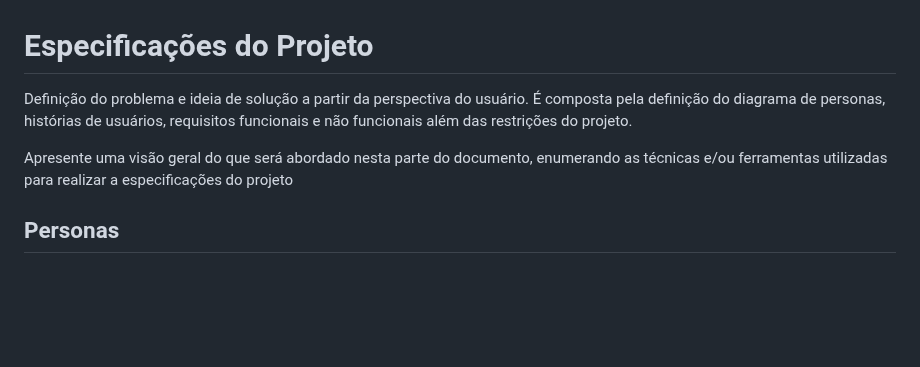
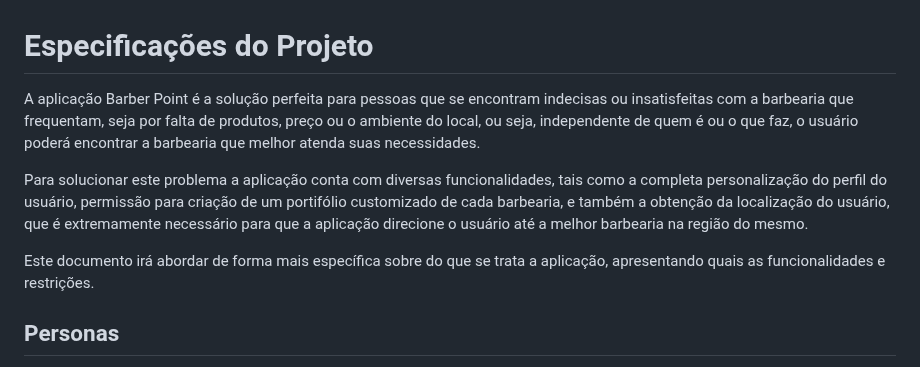
Before and after one commit to ICEI-PUC-Minas-PCO-SI/pco-si-2023-1-p1-proj-web-t2-g3-grupo-3, a Markdown page: docs/especification.md, the part around the change. GitHub-like rendering; blank space fills up the shorter version.

Commit message:
Introdução

```diff
--- a/docs/especification.md
+++ b/docs/especification.md
@@ -1,8 +1,10 @@
 # Especificações do Projeto
 
-Definição do problema e ideia de solução a partir da perspectiva do usuário. É composta pela definição do  diagrama de personas, histórias de usuários, requisitos funcionais e não funcionais além das restrições do projeto.
+A aplicação Barber Point é a solução perfeita para pessoas que se encontram indecisas ou insatisfeitas com a barbearia que frequentam, seja por falta de produtos, preço ou o ambiente do local, ou seja, independente de quem é ou o que faz, o usuário poderá encontrar a barbearia que melhor atenda suas necessidades.
 
-Apresente uma visão geral do que será abordado nesta parte do documento, enumerando as técnicas e/ou ferramentas utilizadas para realizar a especificações do projeto
+Para solucionar este problema a aplicação conta com diversas funcionalidades, tais como a completa personalização do perfil do usuário, permissão para criação de um portifólio customizado de cada barbearia, e também a obtenção da localização do usuário, que é extremamente necessário para que a aplicação direcione o usuário até a melhor barbearia na região do mesmo.
+
+Este documento irá abordar de forma mais específica sobre do que se trata a aplicação, apresentando quais as funcionalidades e restrições.
 
 ## Personas
 
```
